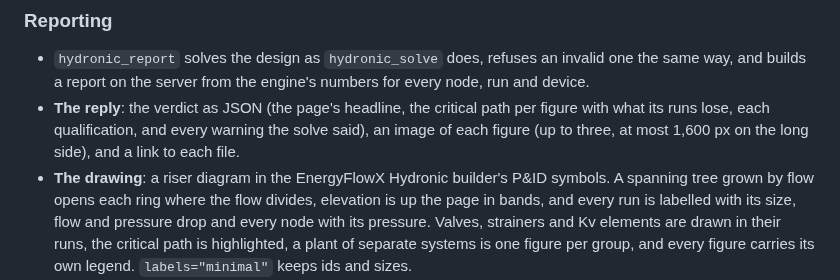
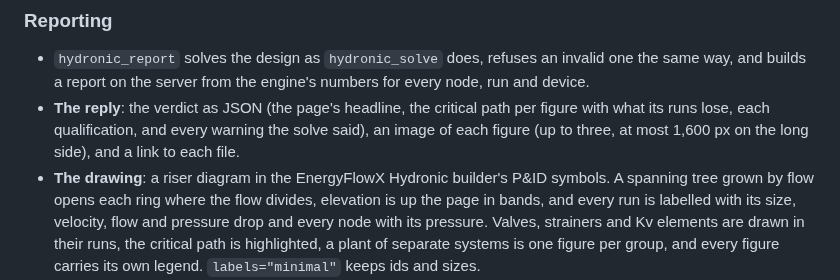
Before and after one commit to pjazdzyk/energy-flow-x-mcp, a Markdown page: CAPABILITIES.md, the part around the change. GitHub-like rendering.

Commit message:
docs(hydronic): a run's label carries its velocity; the example image follows

```diff
--- a/CAPABILITIES.md
+++ b/CAPABILITIES.md
@@ -538,7 +538,7 @@ real one, so none is assumed.
   three, at most 1,600 px on the long side), and a link to each file.
 - **The drawing**: a riser diagram in the EnergyFlowX Hydronic builder's P&ID symbols. A spanning tree grown
   by flow opens each ring where the flow divides, elevation is up the page in bands, and every run is
-  labelled with its size, flow and pressure drop and every node with its pressure. Valves, strainers and
+  labelled with its size, velocity, flow and pressure drop and every node with its pressure. Valves, strainers and
   Kv elements are drawn in their runs, the critical path is highlighted, a plant of separate systems is
   one figure per group, and every figure carries its own legend. `labels="minimal"` keeps ids and sizes.
 - **The study page**: one self-contained HTML file with the verdict, the qualifications (always present),
```
Also changed, not shown: skills/hydronic/SKILL.md (+1 -1 lines), assets/example-plant.png, 1 other file.
